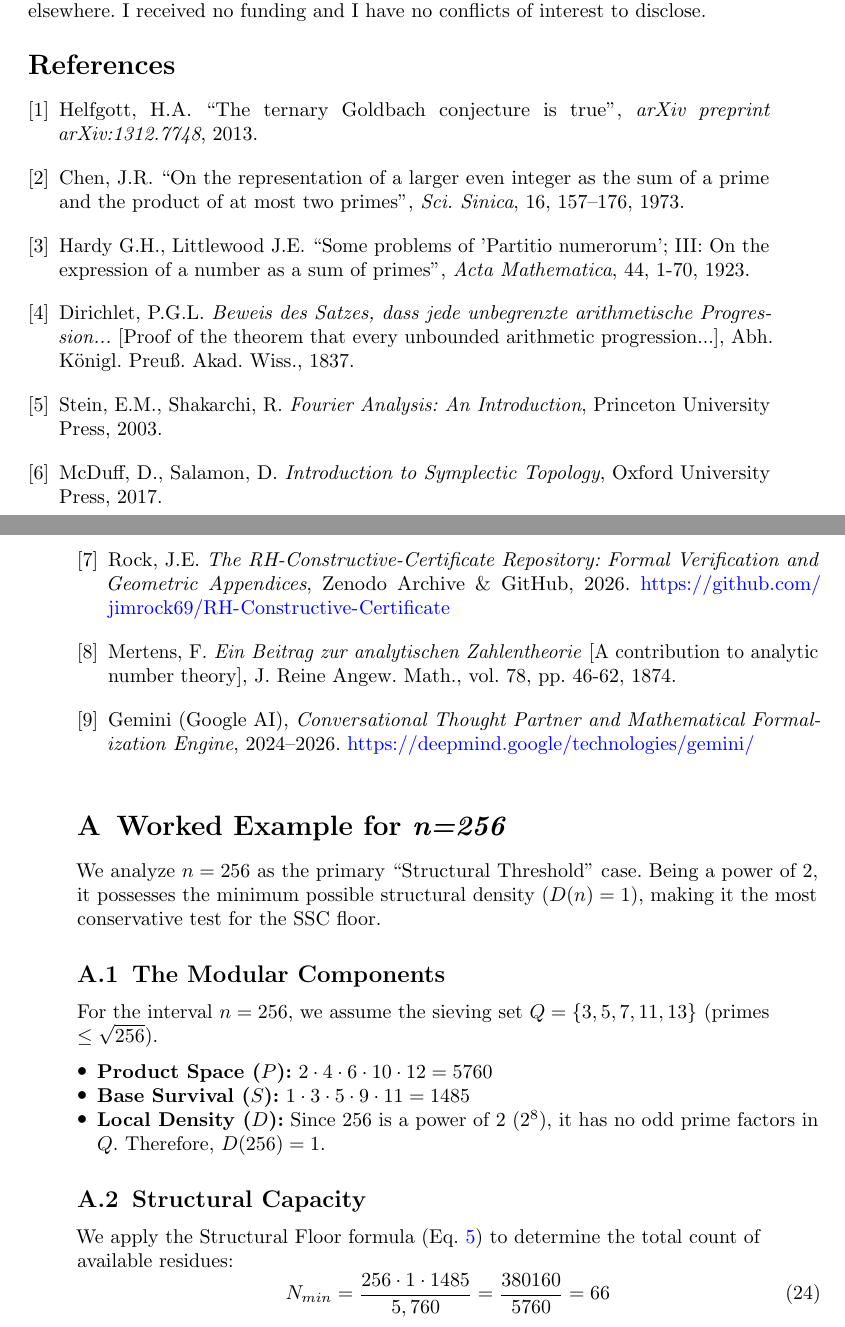
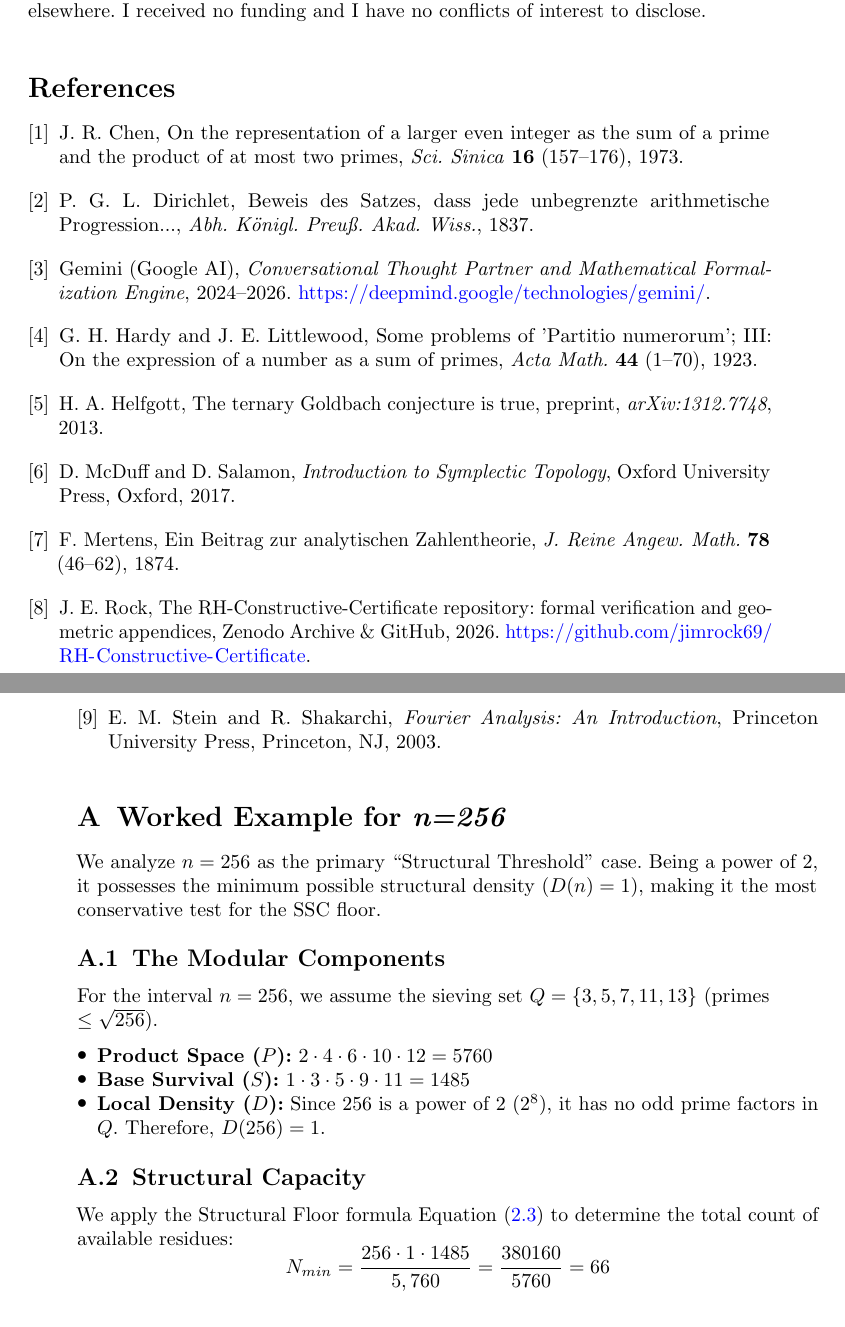
Before and after one commit to jimrock69/GOLD-Constructive-Certificate, a LaTeX paper (Goldbach/Goldbach.tex): two parts of pages 11 and 12 of 16 before the commit and two parts of pages 11 and 12 of 15 after it, joined at a grey line, cut so that both start at the same text. Compiled offline with pdfLaTeX.

Commit message:
Add files via upload

```diff
--- a/Goldbach/Goldbach.tex
+++ b/Goldbach/Goldbach.tex
@@ -9,7 +8,8 @@
 \usepackage{listings}
 \usepackage{xcolor}
 \usepackage{hyperref}
-
+\usepackage{mathtools}
+\mathtoolsset{showonlyrefs=true}
 % Configure the appearance of the code
 \definecolor{codegreen}{rgb}{0,0.6,0}
 \definecolor{codegray}{rgb}{0.5,0.5,0.5}
@@ -353,26 +351,34 @@ conceptual blueprint into rigorous mathematical prose and optimizing the structu
 
 This manuscript is original work and is not under consideration for publication elsewhere. I received no funding and I have no conflicts of interest to disclose.
 \raggedright
-\begin{thebibliography}{8}
+\begin{thebibliography}{9}
 
-\bibitem{helfgott2013} Helfgott, H.A. ``The ternary Goldbach conjecture is true'', \textit{arXiv preprint arXiv:1312.7748}, 2013.
+\bibitem{chen1973}
+J. R. Chen, On the representation of a larger even integer as the sum of a prime and the product of at most two primes, \textit{Sci. Sinica} \textbf{16} (157--176), 1973.
 
-\bibitem{chen1973} Chen, J.R. ``On the representation of a larger even integer as the sum of a prime and the product of at most two primes'', \textit{Sci. Sinica}, 16, 157–176, 1973.
+\bibitem{dirichlet}
+P. G. L. Dirichlet, Beweis des Satzes, dass jede unbegrenzte arithmetische Progression..., \textit{Abh. Königl. Preuß. Akad. Wiss.}, 1837.
 
-\bibitem{hardy1923} Hardy G.H., Littlewood J.E. ``Some problems of 'Partitio numerorum'; III: On the expression of a number as a sum of primes'', \textit{Acta Mathematica}, 44, 1-70, 1923.
+\bibitem{gemini2025}
+Gemini (Google AI), \textit{Conversational Thought Partner and Mathematical Formalization Engine}, 2024--2026. \url{https://deepmind.google/technologies/gemini/}.
 
-\bibitem{dirichlet} Dirichlet, P.G.L. \textit{Beweis des Satzes, dass jede unbegrenzte arithmetische Progression...} [Proof of the theorem that every unbounded arithmetic progression...], Abh. Königl. Preuß. Akad. Wiss., 1837.
+\bibitem{hardy1923}
+G. H. Hardy and J. E. Littlewood, Some problems of 'Partitio numerorum'; III: On the expression of a number as a sum of primes, \textit{Acta Math.} \textbf{44} (1--70), 1923.
 
-\bibitem{stein2003fourier} Stein, E.M., Shakarchi, R. \textit{Fourier Analysis: An Introduction}, Princeton University Press, 2003.
+\bibitem{helfgott2013}
+H. A. Helfgott, The ternary Goldbach conjecture is true, preprint, \textit{arXiv:1312.7748}, 2013.
 
-\bibitem{mcduff2017introduction} McDuff, D., Salamon, D. \textit{Introduction to Symplectic Topology}, Oxford University Press, 2017.
+\bibitem{mcduff2017introduction}
+D. McDuff and D. Salamon, \textit{Introduction to Symplectic Topology}, Oxford University Press, Oxford, 2017.
 
-\bibitem{Rock2026Repository} Rock, J.E. \textit{The RH-Constructive-Certificate Repository: Formal Verification and Geometric Appendices}, Zenodo Archive \& GitHub, 2026. \url{https://github.com/jimrock69/RH-Constructive-Certificate}
+\bibitem{mertens}
+F. Mertens, Ein Beitrag zur analytischen Zahlentheorie, \textit{J. Reine Angew. Math.} \textbf{78} (46--62), 1874.
 
-\bibitem{mertens} Mertens, F. \textit{Ein Beitrag zur analytischen Zahlentheorie} [A contribution to analytic number theory], J. Reine Angew. Math., vol. 78, pp. 46-62, 1874.
+\bibitem{Rock2026Repository}
+J. E. Rock, The RH-Constructive-Certificate repository: formal verification and geometric appendices, Zenodo Archive \& GitHub, 2026. \url{https://github.com/jimrock69/RH-Constructive-Certificate}.
 
-\bibitem{gemini2025} Gemini (Google AI), \textit{Conversational Thought Partner and Mathematical Formalization Engine}, 2024--2026.
-\url{https://deepmind.google/technologies/gemini/}
+\bibitem{stein2003fourier}
+E. M. Stein and R. Shakarchi, \textit{Fourier Analysis: An Introduction}, Princeton University Press, Princeton, NJ, 2003.
 
 \end{thebibliography}
 
@@ -392,7 +398,7 @@ For the interval $n=256$, we assume the sieving set $Q = \{3, 5, 7, 11, 13\}$ (p
 
 \subsection{Structural Capacity}
 
-We apply the Structural Floor formula (Eq. \ref{eq:structural_floor}) to determine the total count of available residues:
+We apply the Structural Floor formula Equation (\ref{eq:structural_floor}) to determine the total count of available residues:
 \begin{equation}
 N_{min} = \frac{256 \cdot 1 \cdot 1485}{5,760} = \frac{380160}{5760} = 66
 \end{equation}
```
Also changed, not shown: Goldbach/Goldbach.pdf, Goldbach/Goldbach.tex (17 more changed lines).
